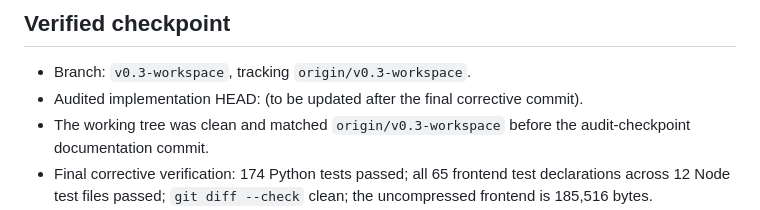
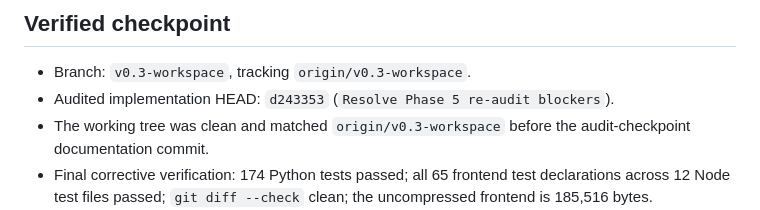
Before and after one commit to 888noonie/2become1, a Markdown page: CODEX.md, the part around the change. Drawn GitHub-style.

```diff
--- a/CODEX.md
+++ b/CODEX.md
@@ -16,7 +16,7 @@ Phase 7 owns release work.
 ## Verified checkpoint
 
 - Branch: `v0.3-workspace`, tracking `origin/v0.3-workspace`.
-- Audited implementation HEAD: (to be updated after the final corrective commit).
+- Audited implementation HEAD: `d243353` (`Resolve Phase 5 re-audit blockers`).
 - The working tree was clean and matched `origin/v0.3-workspace` before the
   audit-checkpoint documentation commit.
 - Final corrective verification: 174 Python tests passed; all 65 frontend test
```
Also changed, not shown: V0.3_IMPLEMENTATION_PLAN.md (+1 -1 lines).
